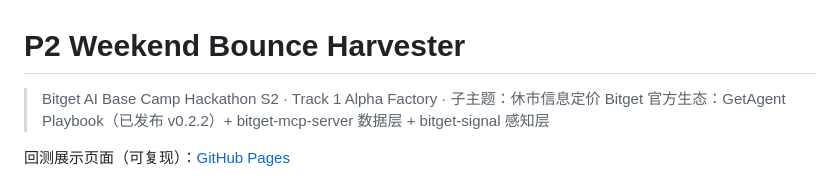
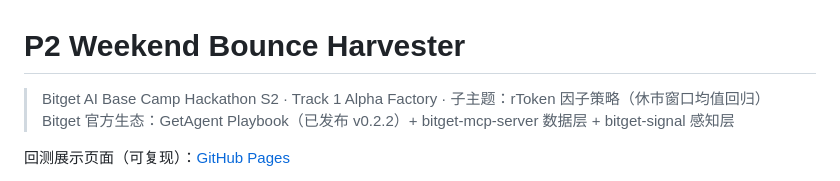
Before and after one commit to Slumhee/bitget-hackathon-s2-p2-weekend-bounce, a Markdown page: README.md, the part around the change. GitHub-like rendering.

Commit message:
readme: subtopic corrected to rToken factor strategy (weekend-window mean reversion literal match)

```diff
--- a/README.md
+++ b/README.md
@@ -1,6 +1,6 @@
 # P2 Weekend Bounce Harvester
 
-> Bitget AI Base Camp Hackathon S2 · Track 1 Alpha Factory · 子主题：休市信息定价
+> Bitget AI Base Camp Hackathon S2 · Track 1 Alpha Factory · 子主题：rToken 因子策略（休市窗口均值回归）
 > Bitget 官方生态：GetAgent Playbook（已发布 v0.2.2）+ bitget-mcp-server 数据层 + bitget-signal 感知层
 
 回测展示页面（可复现）：[GitHub Pages](https://slumhee.github.io/bitget-hackathon-s2-p2-weekend-bounce/)
```
